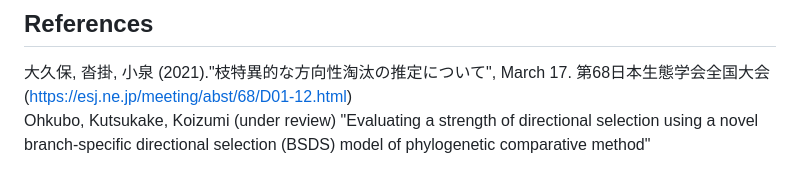
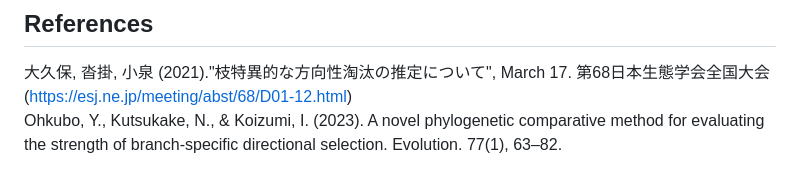
Before and after one commit to OhkuboYusaku/PCM_BSDS, a Markdown page: example/BSDS_LMM/README.md, the part around the change. Drawn GitHub-style.

```diff
--- a/example/BSDS_LMM/README.md
+++ b/example/BSDS_LMM/README.md
@@ -472,4 +472,4 @@ traceplot(fit_BSDS)
 
 ## References
 大久保, 沓掛, 小泉 (2021)."枝特異的な方向性淘汰の推定について", March 17. 第68日本生態学会全国大会(https://esj.ne.jp/meeting/abst/68/D01-12.html)
-Ohkubo, Kutsukake, Koizumi (under review) "Evaluating a strength of directional selection using a novel branch-specific directional selection (BSDS) model of phylogenetic comparative method"
+Ohkubo, Y., Kutsukake, N., & Koizumi, I. (2023). A novel phylogenetic comparative method for evaluating the strength of branch-specific directional selection. Evolution. 77(1), 63–82.
```
